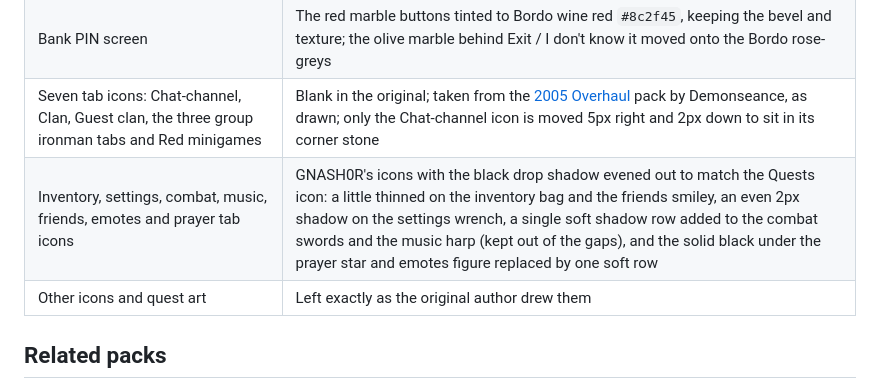
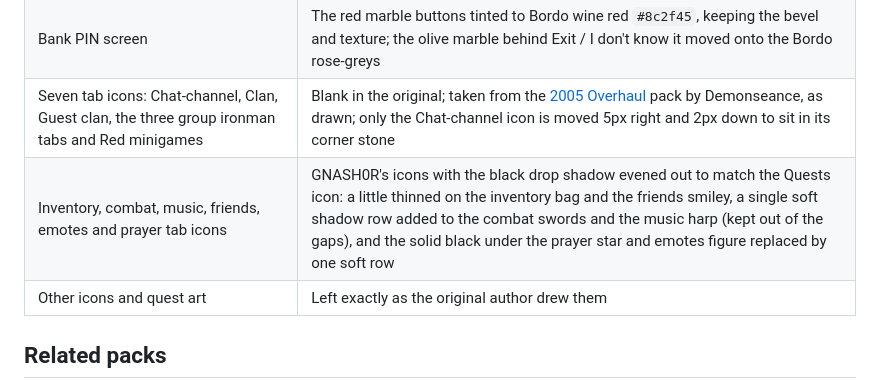
Before and after one commit to opher290/bordo-2005-resource-pack, a Markdown page: README.md, the part around the change. GitHub-like rendering.

Commit message:
Settings tab icon: restore GNASH0R's original sprite
Co-Authored-By: Claude Sonnet 5.5 <noreply@anthropic.com>

```diff
--- a/README.md
+++ b/README.md
@@ -56,7 +56,7 @@ The transparent chatbox keeps its default colours. If you prefer your own chat c
 | Emote plates, and the grey squares behind the equipment stats, prices, items-lost, call-follower, sailing options and combat options icons | The original grey-olive plates moved onto the Bordo rose-greys; the yellow and green labels and the icon art stay as drawn |
 | Bank PIN screen | The red marble buttons tinted to Bordo wine red `#8c2f45`, keeping the bevel and texture; the olive marble behind Exit / I don't know it moved onto the Bordo rose-greys |
 | Seven tab icons: Chat-channel, Clan, Guest clan, the three group ironman tabs and Red minigames | Blank in the original; taken from the [2005 Overhaul](https://github.com/melkypie/resource-packs/tree/pack-2005-overhaul) pack by Demonseance, as drawn; only the Chat-channel icon is moved 5px right and 2px down to sit in its corner stone |
-| Inventory, settings, combat, music, friends, emotes and prayer tab icons | GNASH0R's icons with the black drop shadow evened out to match the Quests icon: a little thinned on the inventory bag and the friends smiley, an even 2px shadow on the settings wrench, a single soft shadow row added to the combat swords and the music harp (kept out of the gaps), and the solid black under the prayer star and emotes figure replaced by one soft row |
+| Inventory, combat, music, friends, emotes and prayer tab icons | GNASH0R's icons with the black drop shadow evened out to match the Quests icon: a little thinned on the inventory bag and the friends smiley, a single soft shadow row added to the combat swords and the music harp (kept out of the gaps), and the solid black under the prayer star and emotes figure replaced by one soft row |
 | Other icons and quest art | Left exactly as the original author drew them |
 
 ## Related packs
```
Also changed, not shown: tab/options.png, 2 other files.
